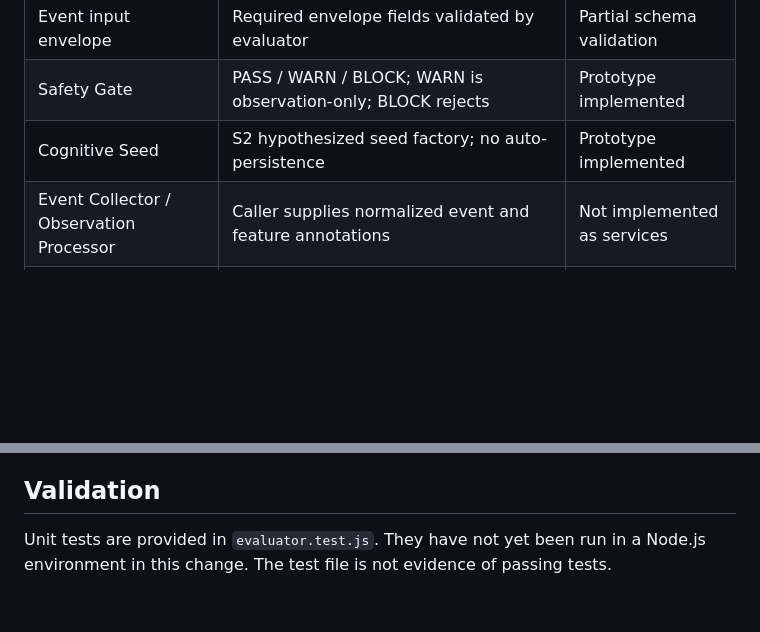
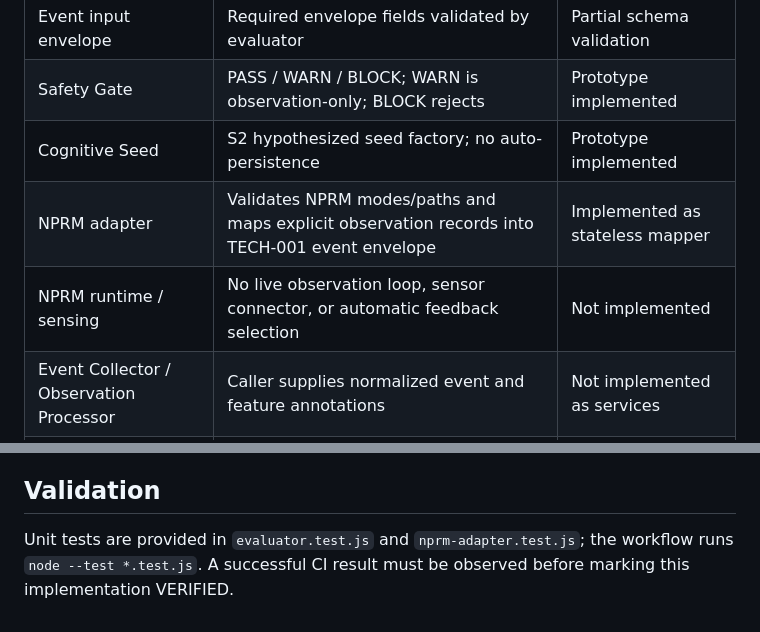
Before and after one commit to MIADIGITALLIFE/zee, a Markdown page: sip-engine/ZPCL-TECH-001-IMPLEMENTATION-MAP.md, 2 parts joined by grey strips. GitHub-like rendering; blank space fills up the shorter version.

Commit message:
Record NPRM adapter implementation status

```diff
--- a/sip-engine/ZPCL-TECH-001-IMPLEMENTATION-MAP.md
+++ b/sip-engine/ZPCL-TECH-001-IMPLEMENTATION-MAP.md
@@ -9,6 +9,8 @@ This document maps the uploaded **ZHI-ZPCL-TECH-001 v1.0** contract to the curre
 | Event input envelope | Required envelope fields validated by evaluator | Partial schema validation |
 | Safety Gate | PASS / WARN / BLOCK; WARN is observation-only; BLOCK rejects | Prototype implemented |
 | Cognitive Seed | S2 hypothesized seed factory; no auto-persistence | Prototype implemented |
+| NPRM adapter | Validates NPRM modes/paths and maps explicit observation records into TECH-001 event envelope | Implemented as stateless mapper |
+| NPRM runtime / sensing | No live observation loop, sensor connector, or automatic feedback selection | Not implemented |
 | Event Collector / Observation Processor | Caller supplies normalized event and feature annotations | Not implemented as services |
 | Prediction / Discovery engines | Information gain accepted only with an explicit reference scale; no probability model included | Interface-level only |
 | Exploration Planner / Verification Engine | Not implemented; no autonomous action | Not implemented |
@@ -33,4 +35,4 @@ This is a local deterministic library. It does not implement the nine independen
 
 ## Validation
 
-Unit tests are provided in `evaluator.test.js`. They have not yet been run in a Node.js environment in this change. The test file is not evidence of passing tests.
+Unit tests are provided in `evaluator.test.js` and `nprm-adapter.test.js`; the workflow runs `node --test *.test.js`. A successful CI result must be observed before marking this implementation VERIFIED.
```
